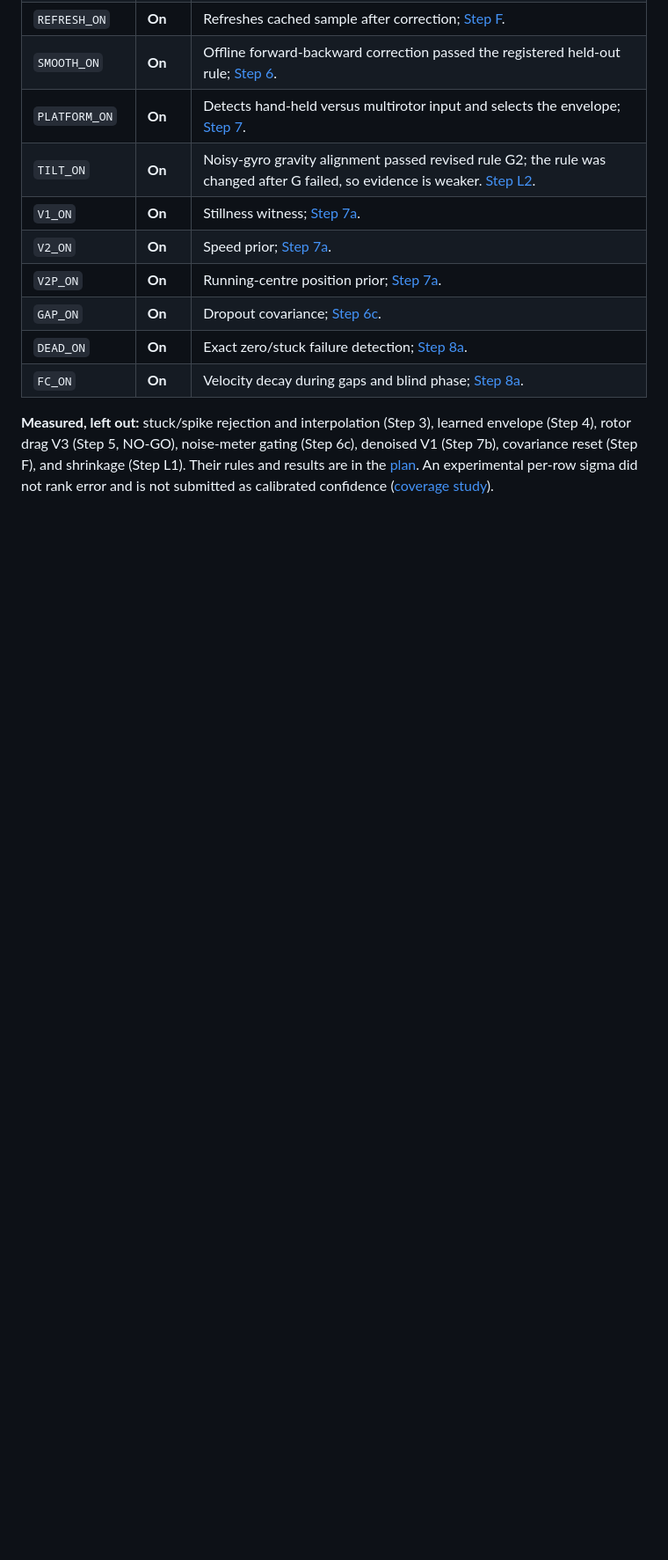
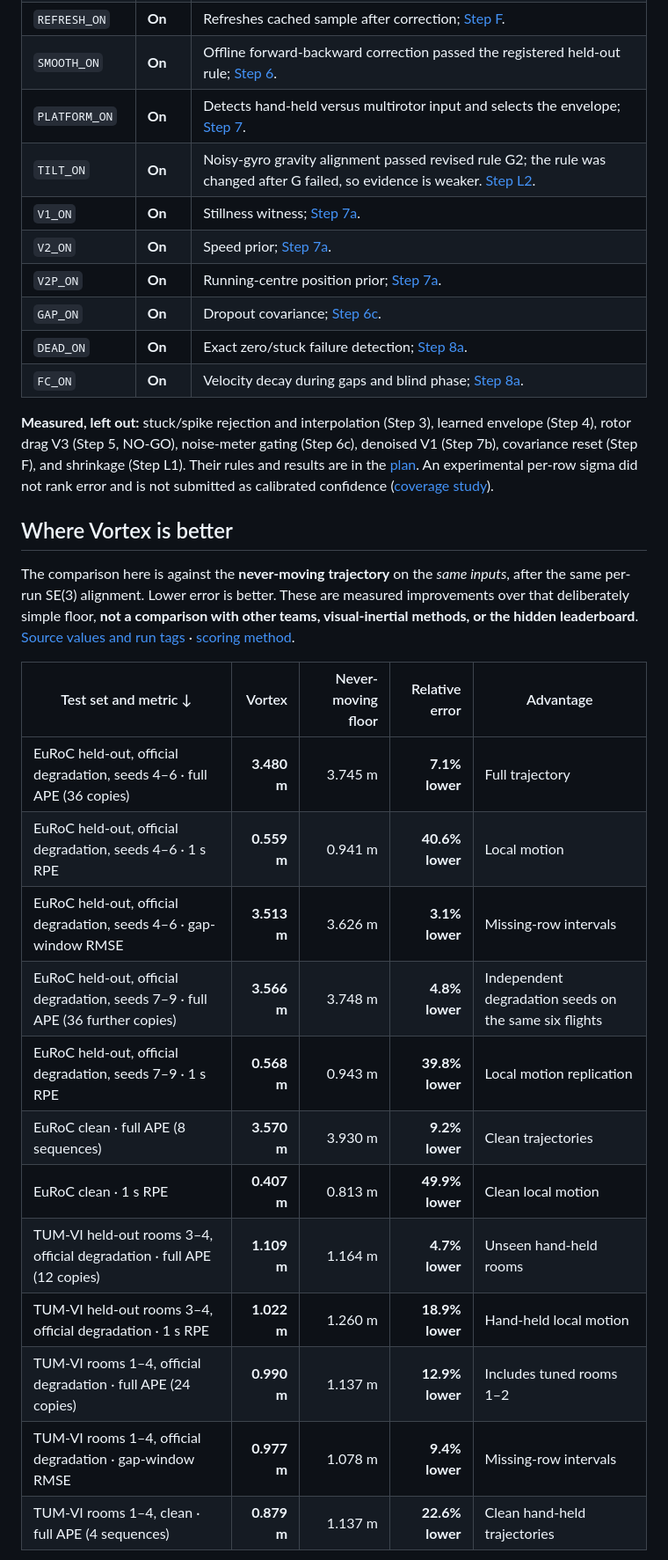
Before and after one commit to ArnavJain2005/Vortex, a Markdown page: README.md, the part around one of its changes. Shown at 88% size. Drawn GitHub-style; blank space fills up the shorter version.

```diff
--- a/README.md
+++ b/README.md
@@ -85,3 +85,22 @@ Every `*_ON` assignment in the shipped [`pathfinder.py`](pathfinder.py) on the c
 
 **Measured, left out:** stuck/spike rejection and interpolation (Step 3), learned envelope (Step 4), rotor drag V3 (Step 5, NO-GO), noise-meter gating (Step 6c), denoised V1 (Step 7b), covariance reset (Step F), and shrinkage (Step L1). Their rules and results are in the [plan](Docs/TRACK3_PLAN.md). An experimental per-row sigma did not rank error and is not submitted as calibrated confidence ([coverage study](Docs/COVERAGE.md)).
 
+## Where Vortex is better
+
+The comparison here is against the **never-moving trajectory** on the *same inputs*, after the same per-run SE(3) alignment. Lower error is better. These are measured improvements over that deliberately simple floor, **not a comparison with other teams, visual-inertial methods, or the hidden leaderboard**. [Source values and run tags](Docs/NUMBERS.md) · [scoring method](Docs/METHOD.md).
+
+| Test set and metric ↓ | Vortex | Never-moving floor | Relative error | Advantage |
+|---|---:|---:|---:|---|
+| EuRoC held-out, official degradation, seeds 4–6 · full APE (36 copies) | **3.480 m** | 3.745 m | **7.1% lower** | Full trajectory |
+| EuRoC held-out, official degradation, seeds 4–6 · 1 s RPE | **0.559 m** | 0.941 m | **40.6% lower** | Local motion |
+| EuRoC held-out, official degradation, seeds 4–6 · gap-window RMSE | **3.513 m** | 3.626 m | **3.1% lower** | Missing-row intervals |
+| EuRoC held-out, official degradation, seeds 7–9 · full APE (36 further copies) | **3.566 m** | 3.748 m | **4.8% lower** | Independent degradation seeds on the same six flights |
+| EuRoC held-out, official degradation, seeds 7–9 · 1 s RPE | **0.568 m** | 0.943 m | **39.8% lower** | Local motion replication |
+| EuRoC clean · full APE (8 sequences) | **3.570 m** | 3.930 m | **9.2% lower** | Clean trajectories |
+| EuRoC clean · 1 s RPE | **0.407 m** | 0.813 m | **49.9% lower** | Clean local motion |
+| TUM-VI held-out rooms 3–4, official degradation · full APE (12 copies) | **1.109 m** | 1.164 m | **4.7% lower** | Unseen hand-held rooms |
+| TUM-VI held-out rooms 3–4, official degradation · 1 s RPE | **1.022 m** | 1.260 m | **18.9% lower** | Hand-held local motion |
+| TUM-VI rooms 1–4, official degradation · full APE (24 copies) | **0.990 m** | 1.137 m | **12.9% lower** | Includes tuned rooms 1–2 |
+| TUM-VI rooms 1–4, official degradation · gap-window RMSE | **0.977 m** | 1.078 m | **9.4% lower** | Missing-row intervals |
+| TUM-VI rooms 1–4, clean · full APE (4 sequences) | **0.879 m** | 1.137 m | **22.6% lower** | Clean hand-held trajectories |
+
```
Also changed, not shown: other parts of README.md (+33 -1 lines), assets/vortex-title.gif.
